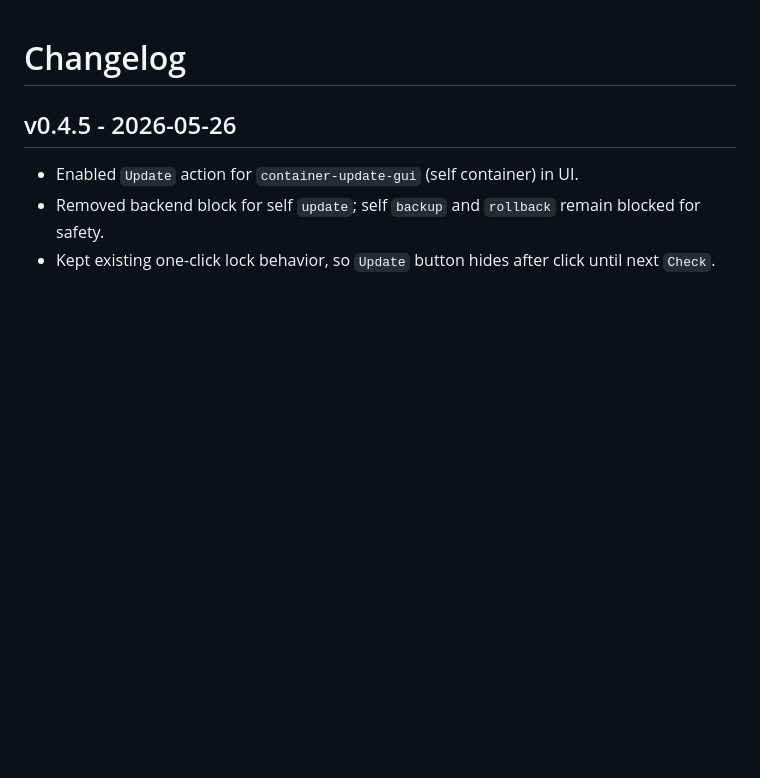
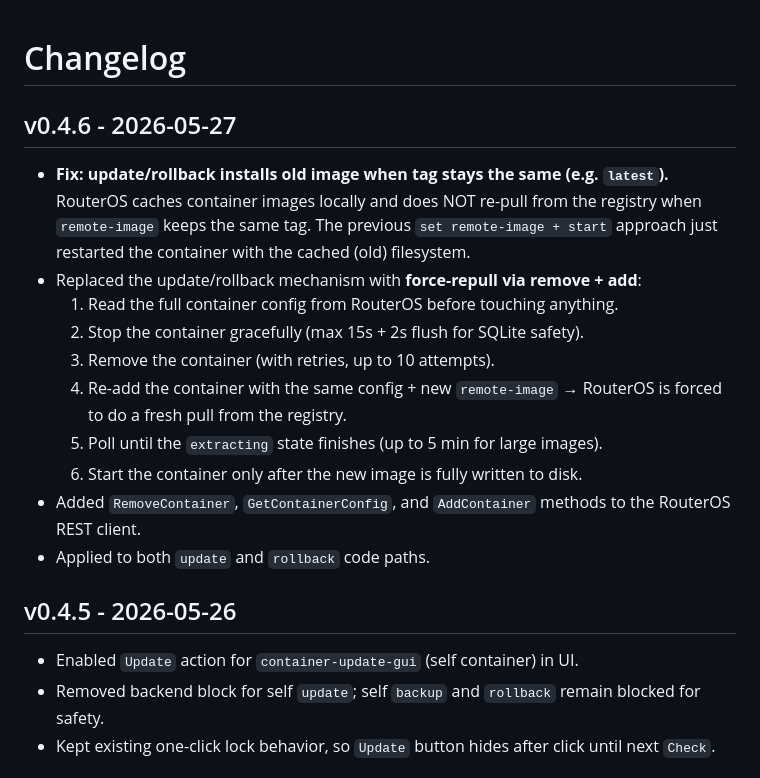
Before and after one commit to ovikiss/mikrotik-container-update-gui, a Markdown page: CHANGELOG.md, the part around the change. Rendered like a GitHub page; blank space fills up the shorter version.

Commit message:
chore: update CHANGELOG for v0.4.6

```diff
--- a/CHANGELOG.md
+++ b/CHANGELOG.md
@@ -1,4 +1,22 @@
 # Changelog
+
+## v0.4.6 - 2026-05-27
+
+- **Fix: update/rollback installs old image when tag stays the same (e.g. `latest`).**
+  RouterOS caches container images locally and does NOT re-pull from the registry
+  when `remote-image` keeps the same tag. The previous `set remote-image + start`
+  approach just restarted the container with the cached (old) filesystem.
+- Replaced the update/rollback mechanism with **force-repull via remove + add**:
+  1. Read the full container config from RouterOS before touching anything.
+  2. Stop the container gracefully (max 15s + 2s flush for SQLite safety).
+  3. Remove the container (with retries, up to 10 attempts).
+  4. Re-add the container with the same config + new `remote-image` → RouterOS
+     is forced to do a fresh pull from the registry.
+  5. Poll until the `extracting` state finishes (up to 5 min for large images).
+  6. Start the container only after the new image is fully written to disk.
+- Added `RemoveContainer`, `GetContainerConfig`, and `AddContainer` methods
+  to the RouterOS REST client.
+- Applied to both `update` and `rollback` code paths.
 
 ## v0.4.5 - 2026-05-26
 
```
